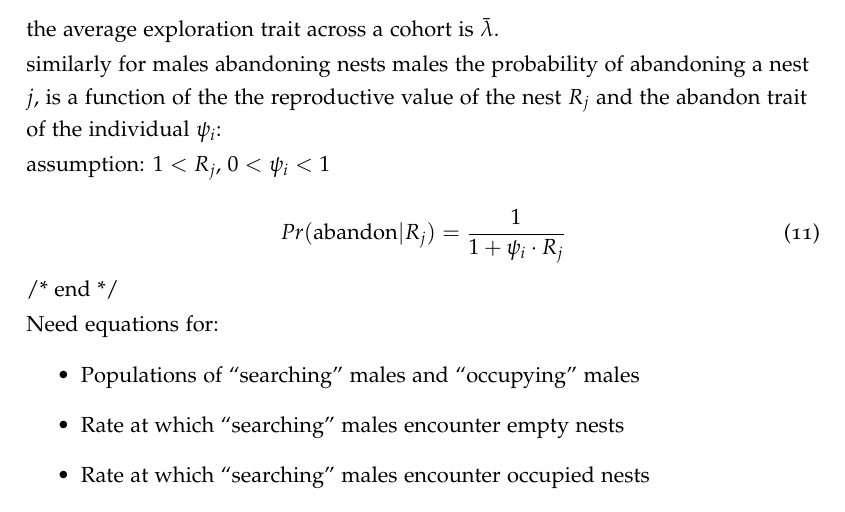
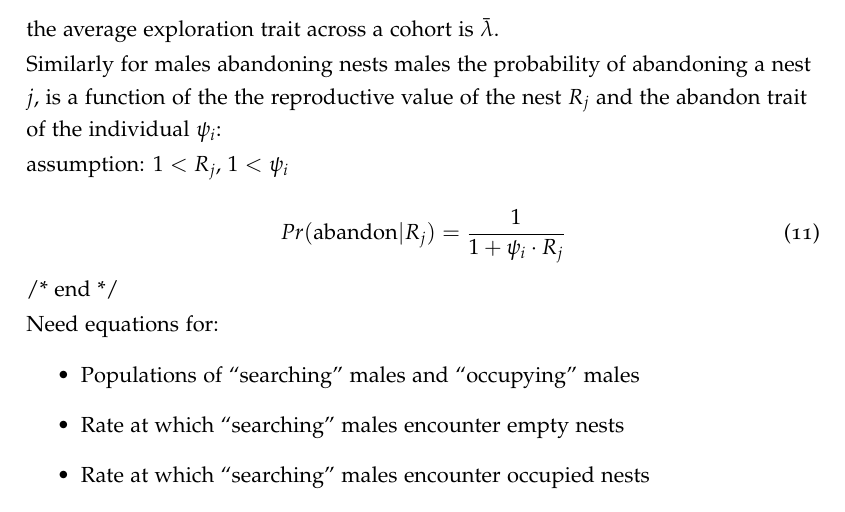
Before and after one commit to johnWilshire/contests_model, a LaTeX document (ms.tex): part of page 4 of 8, cut so that both start at the same text. Compiled offline with pdfLaTeX.

Commit message:
small change to abandon

```diff
--- a/ms.tex
+++ b/ms.tex
@@ -121,9 +121,9 @@ The number of encounters that a searching individual has engaged in is:
 \end{equation}
 the average exploration trait across a cohort is $\bar\lambda$.
 
-similarly for males abandoning nests males the probability of abandoning a nest $j$, is a function of the  the reproductive value of the nest $R_j$ and the abandon trait of the individual $\psi_i$:
+Similarly for males abandoning nests males the probability of abandoning a nest $j$, is a function of the  the reproductive value of the nest $R_j$ and the abandon trait of the individual $\psi_i$:
 
-assumption: $1 < R_j$, $0 < \psi_i < 1$
+assumption: $1 < R_j$,  $1 < \psi_i$
 
 \begin{equation} \label{eq:abandon}
     Pr({\rm abandon} | R_j ) = \frac{1}{1 + \psi_i \cdot R_j}
```
Also changed, not shown: ms.tex (2 more changed lines).
